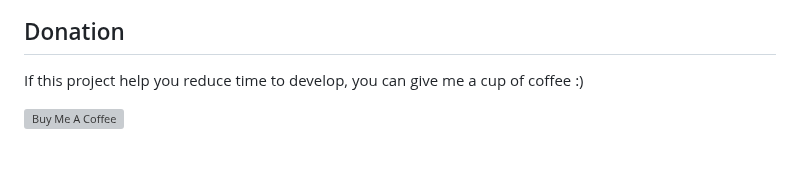
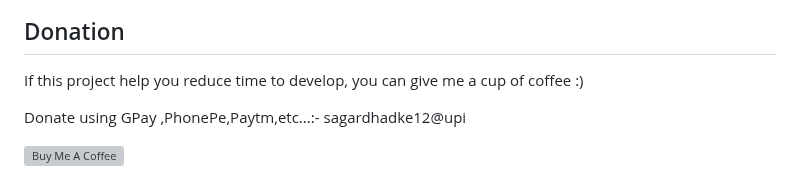
Before and after one commit to sagardhadke/LockQR, a Markdown page: README.md, the part around the change. Drawn GitHub-style; blank space fills up the shorter version; grey boxes are pictures that could not be loaded.

```diff
--- a/README.md
+++ b/README.md
@@ -108,4 +108,6 @@ If you have any feedback, please reach out to us at peaceunique2003@gmail.com
 ## Donation
 If this project help you reduce time to develop, you can give me a cup of coffee :)
 
+Donate using GPay ,PhonePe,Paytm,etc...:- sagardhadke12@upi
+
 <a href="https://www.buymeacoffee.com/sagardhadke" target="_blank"><img src="https://bmc-cdn.nyc3.digitaloceanspaces.com/BMC-button-images/custom_images/orange_img.png" alt="Buy Me A Coffee" style="height: auto !important;width: auto !important;" ></a>
```
